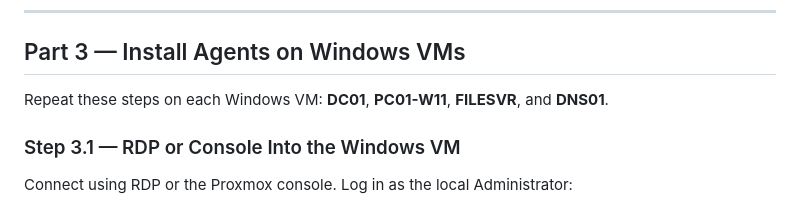
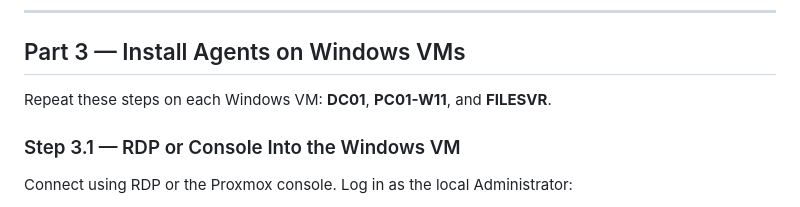
Before and after one commit to Cdanner7766/Ludus-AD-Range-Configured, a Markdown page: WAZUH.md, the part around the change. Drawn GitHub-style.

```diff
--- a/WAZUH.md
+++ b/WAZUH.md
@@ -357,7 +357,7 @@ Log out and repeat Steps 2.1–2.5 on each remaining Linux VM.
 
 ## Part 3 — Install Agents on Windows VMs
 
-Repeat these steps on each Windows VM: **DC01**, **PC01-W11**, **FILESVR**, and **DNS01**.
+Repeat these steps on each Windows VM: **DC01**, **PC01-W11**, and **FILESVR**.
 
 ### Step 3.1 — RDP or Console Into the Windows VM
 
```
Also changed, not shown: README.md (+1 -1 lines).
